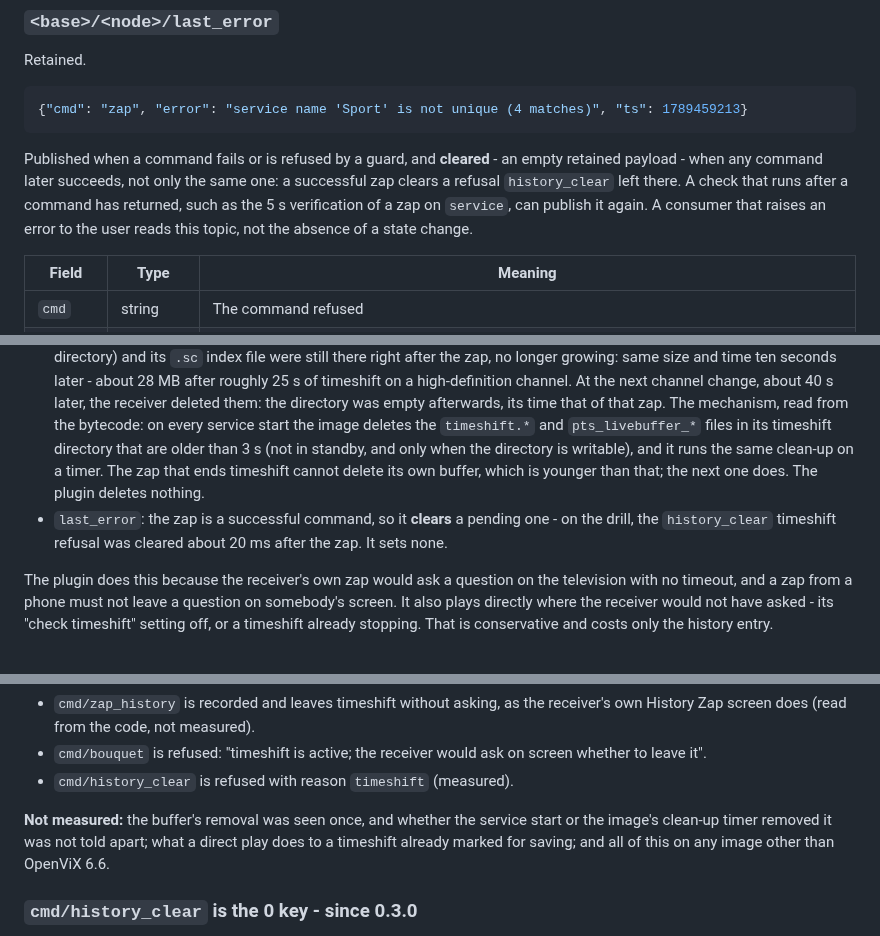
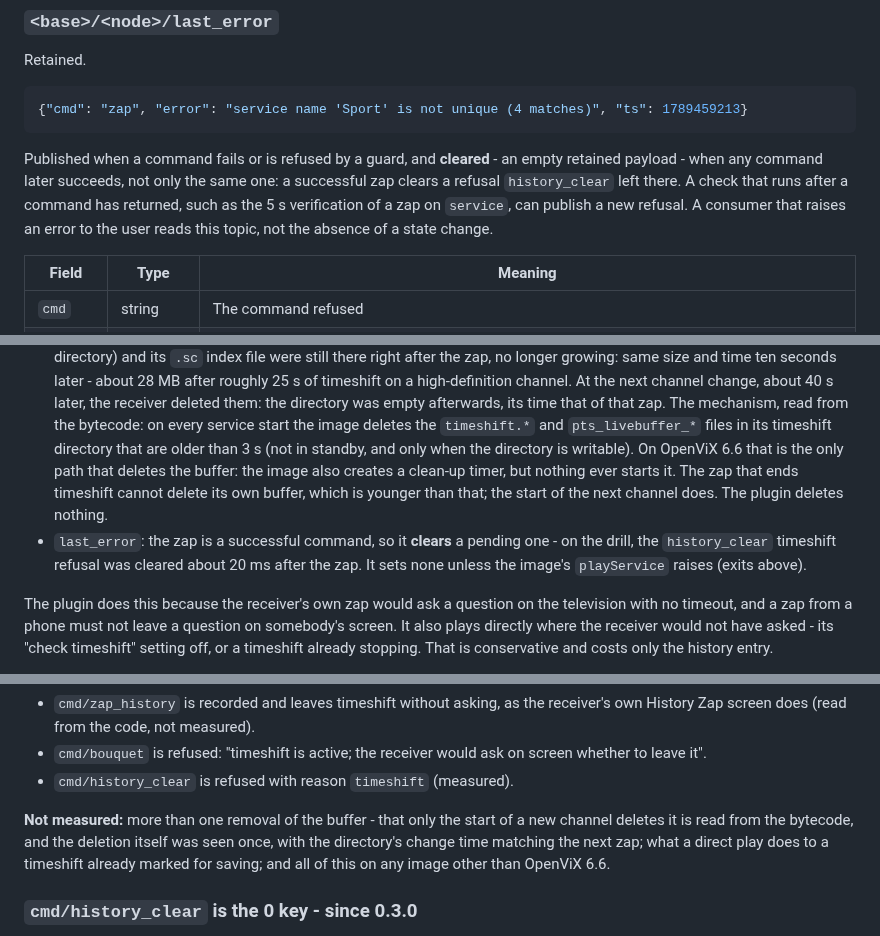
Before and after one commit to deltasystems-pl/enigma2-mqtt-bridge, a Markdown page: docs/TOPICS.md, 3 parts joined by grey strips. GitHub-like rendering.

Commit message:
docs: the timeshift buffer goes only at the next channel start
On OpenViX 6.6 the image creates a timeshift clean-up timer but never
starts it, so the start of a new channel is the only path that deletes
the buffer. Drop the timer from the timeshift section and from the
not-measured list.

Also: a direct play sets last_error when playService itself raises;
the 5 s verification publishes a new refusal, not the old one; the
ADR-0014 amendment names the picture-in-picture zap timer; rewrap the
last_error paragraph.

```diff
--- a/docs/TOPICS.md
+++ b/docs/TOPICS.md
@@ -882,8 +882,8 @@ Retained.
 Published when a command fails or is refused by a guard, and **cleared** - an empty retained
 payload - when any command later succeeds, not only the same one: a successful zap clears a
 refusal `history_clear` left there. A check that runs after a command has returned, such as the
-5 s verification of a zap on `service`, can publish it again. A consumer that raises an error to the user reads
-this topic, not the absence of a state change.
+5 s verification of a zap on `service`, can publish a new refusal. A consumer that raises an error
+to the user reads this topic, not the absence of a state change.
 
 | Field | Type | Meaning |
 |---|---|---|
@@ -1098,11 +1099,13 @@ What happens, measured on OpenViX 6.6:
   40 s later, the receiver deleted them: the directory was empty afterwards, its time that of that
   zap. The mechanism, read from the bytecode: on every service start the image deletes the
   `timeshift.*` and `pts_livebuffer_*` files in its timeshift directory that are older than 3 s
-  (not in standby, and only when the directory is writable), and it runs the same clean-up on a
-  timer. The zap that ends timeshift cannot delete its own buffer, which is younger than that; the
-  next one does. The plugin deletes nothing.
+  (not in standby, and only when the directory is writable). On OpenViX 6.6 that is the only path
+  that deletes the buffer: the image also creates a clean-up timer, but nothing ever starts it.
+  The zap that ends timeshift cannot delete its own buffer, which is younger than that; the start
+  of the next channel does. The plugin deletes nothing.
 - `last_error`: the zap is a successful command, so it **clears** a pending one - on the drill,
-  the `history_clear` timeshift refusal was cleared about 20 ms after the zap. It sets none.
+  the `history_clear` timeshift refusal was cleared about 20 ms after the zap. It sets none unless
+  the image's `playService` raises (exits above).
 
 The plugin does this because the receiver's own zap would ask a question on the television with
 no timeout, and a zap from a phone must not leave a question on somebody's screen. It also plays
@@ -1130,8 +1133,9 @@ The other commands during timeshift:
   it".
 - `cmd/history_clear` is refused with reason `timeshift` (measured).
 
-**Not measured:** the buffer's removal was seen once, and whether the service start or the image's
-clean-up timer removed it was not told apart; what a direct play does to a timeshift already
+**Not measured:** more than one removal of the buffer - that only the start of a new channel
+deletes it is read from the bytecode, and the deletion itself was seen once, with the directory's
+change time matching the next zap; what a direct play does to a timeshift already
 marked for saving; and all of this on any image other than OpenViX 6.6.
 
 ### `cmd/history_clear` is the 0 key - since 0.3.0
```
Also changed, not shown: other parts of docs/TOPICS.md (+2 -1 lines), docs/adr/0014-the-zap-history-is-the-receivers.md (+2 -2 lines).
